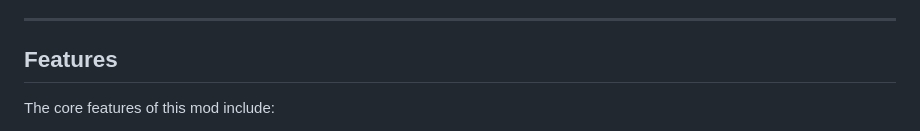
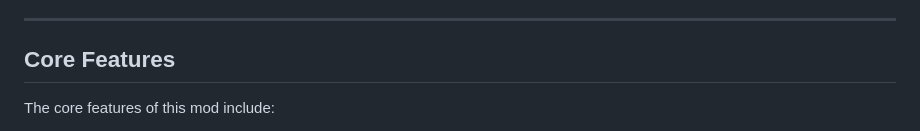
Before and after one commit to DennisVidal/dayz-banking, a Markdown page: README.md, the part around the change. Rendered like a GitHub page.

```diff
--- a/README.md
+++ b/README.md
@@ -8,7 +8,7 @@ This mod adds a banking system to DayZ with the aim of adding a new layer to the
 The mod essentially enables the accumulation of wealth securely over time and across deaths, not only allowing players with enough saved up money to obtain equipment from traders more quickly without having to spend hours searching for it around the map, but also making it possible for server owners to add higher-tiered, more expensive items to traders to provide long-term goals, which wouldn't be as feasible without some sort of meta progression.
 
 ---
-## Features
+## Core Features
 The core features of this mod include:
 - A row of placeable ATMs that players can interact with
 - The ability for players to withdraw and deposit money into virtual banking accounts
```
